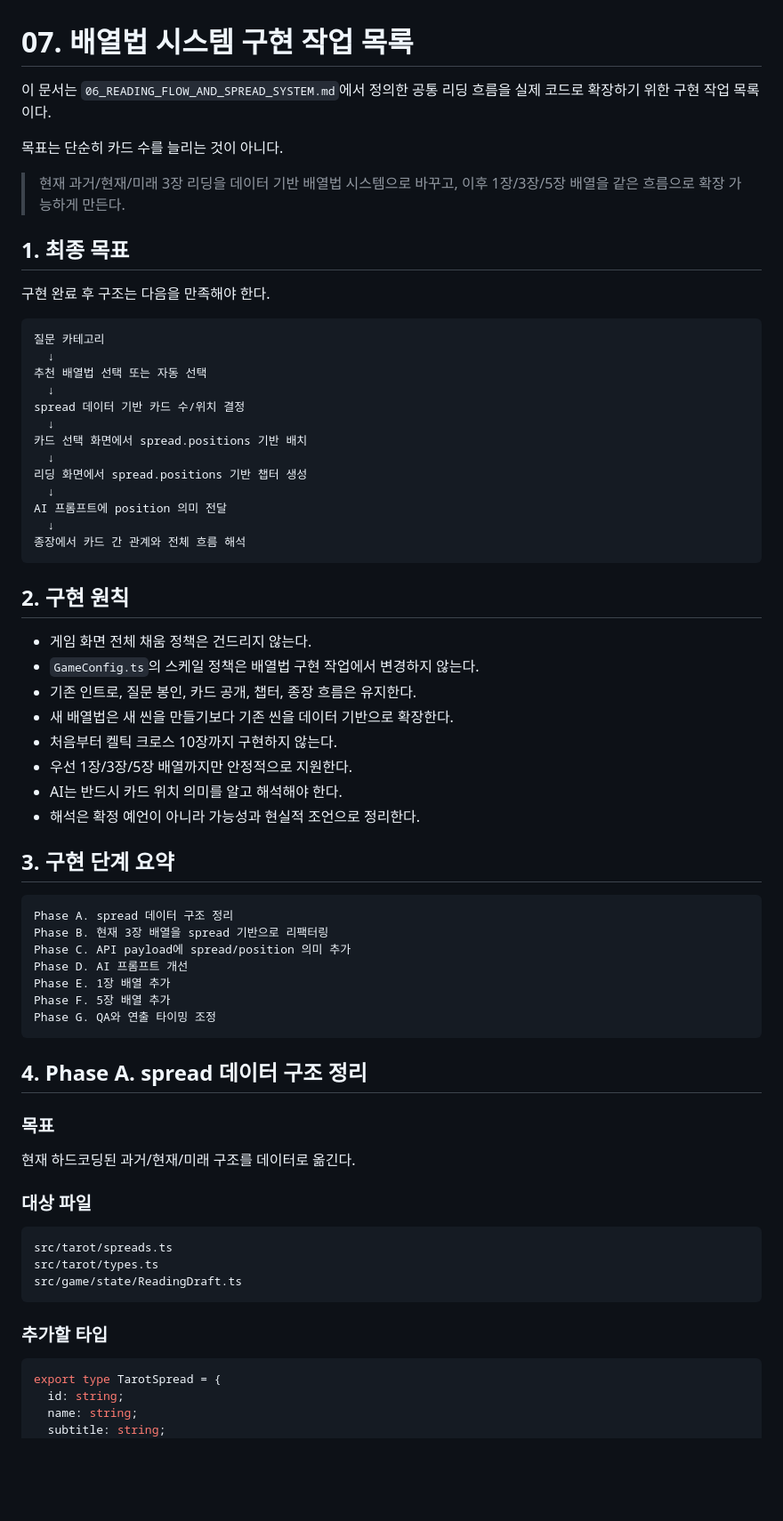
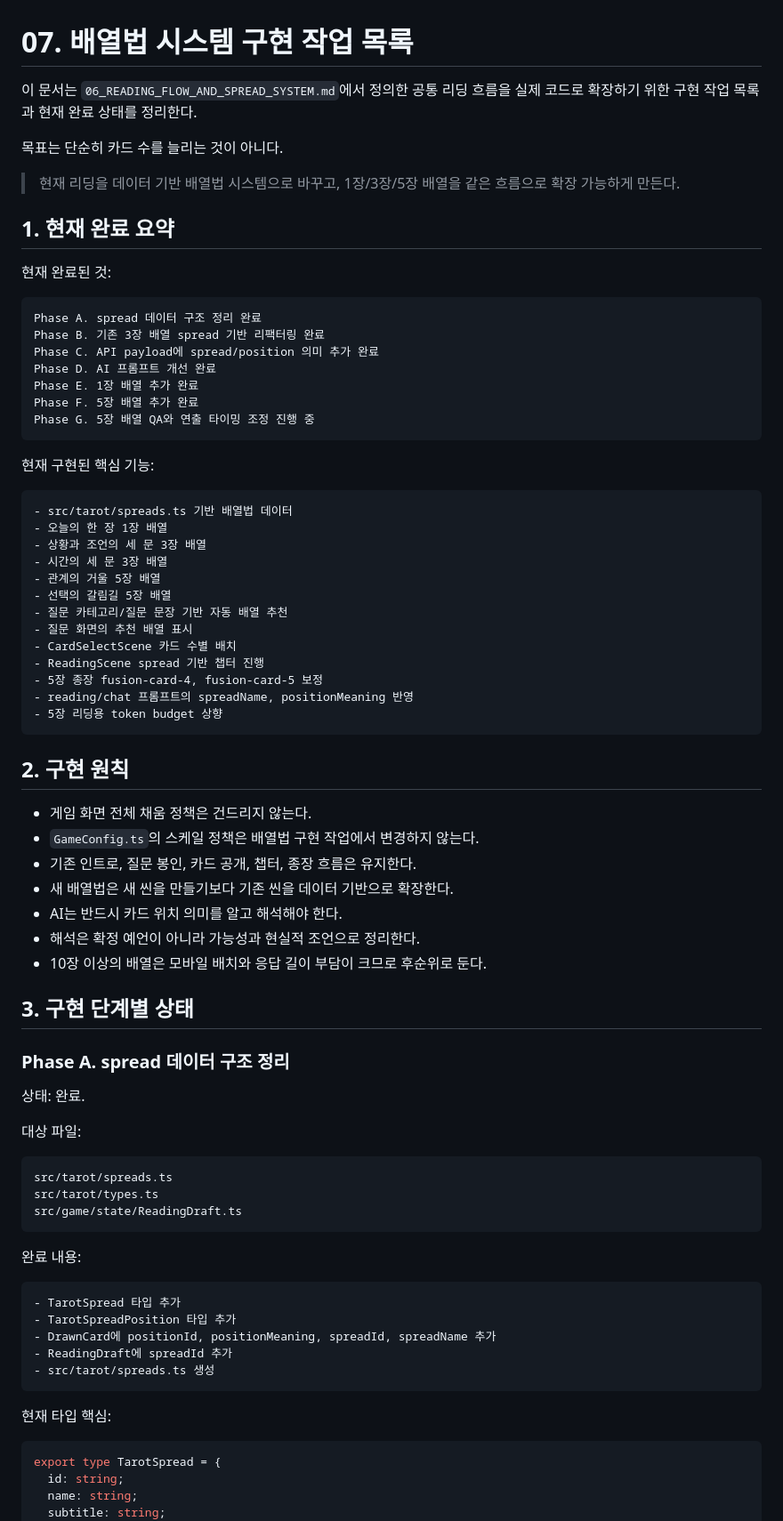
Before and after one commit to winzfs/tarrot_service, a Markdown page: docs/07_SPREAD_SYSTEM_IMPLEMENTATION_TASKS.md, the part around one of its changes. Shown at 89% size. Drawn GitHub-style; blank space fills up the shorter version.

````diff
--- a/docs/07_SPREAD_SYSTEM_IMPLEMENTATION_TASKS.md
+++ b/docs/07_SPREAD_SYSTEM_IMPLEMENTATION_TASKS.md
@@ -1,29 +1,41 @@
 # 07. 배열법 시스템 구현 작업 목록
 
-이 문서는 `06_READING_FLOW_AND_SPREAD_SYSTEM.md`에서 정의한 공통 리딩 흐름을 실제 코드로 확장하기 위한 구현 작업 목록이다.
+이 문서는 `06_READING_FLOW_AND_SPREAD_SYSTEM.md`에서 정의한 공통 리딩 흐름을 실제 코드로 확장하기 위한 구현 작업 목록과 현재 완료 상태를 정리한다.
 
 목표는 단순히 카드 수를 늘리는 것이 아니다.
 
-> 현재 과거/현재/미래 3장 리딩을 데이터 기반 배열법 시스템으로 바꾸고, 이후 1장/3장/5장 배열을 같은 흐름으로 확장 가능하게 만든다.
+> 현재 리딩을 데이터 기반 배열법 시스템으로 바꾸고, 1장/3장/5장 배열을 같은 흐름으로 확장 가능하게 만든다.
 
-## 1. 최종 목표
+## 1. 현재 완료 요약
 
-구현 완료 후 구조는 다음을 만족해야 한다.
+현재 완료된 것:
 
 ```txt
-질문 카테고리
-  ↓
-추천 배열법 선택 또는 자동 선택
-  ↓
-spread 데이터 기반 카드 수/위치 결정
-  ↓
-카드 선택 화면에서 spread.positions 기반 배치
-  ↓
-리딩 화면에서 spread.positions 기반 챕터 생성
-  ↓
-AI 프롬프트에 position 의미 전달
-  ↓
-종장에서 카드 간 관계와 전체 흐름 해석
+Phase A. spread 데이터 구조 정리 완료
+Phase B. 기존 3장 배열 spread 기반 리팩터링 완료
+Phase C. API payload에 spread/position 의미 추가 완료
+Phase D. AI 프롬프트 개선 완료
+Phase E. 1장 배열 추가 완료
+Phase F. 5장 배열 추가 완료
+Phase G. 5장 배열 QA와 연출 타이밍 조정 진행 중
+```
+
+현재 구현된 핵심 기능:
+
+```txt
+- src/tarot/spreads.ts 기반 배열법 데이터
+- 오늘의 한 장 1장 배열
+- 상황과 조언의 세 문 3장 배열
+- 시간의 세 문 3장 배열
+- 관계의 거울 5장 배열
+- 선택의 갈림길 5장 배열
+- 질문 카테고리/질문 문장 기반 자동 배열 추천
+- 질문 화면의 추천 배열 표시
+- CardSelectScene 카드 수별 배치
+- ReadingScene spread 기반 챕터 진행
+- 5장 종장 fusion-card-4, fusion-card-5 보정
+- reading/chat 프롬프트의 spreadName, positionMeaning 반영
+- 5장 리딩용 token budget 상향
 ```
 
 ## 2. 구현 원칙
@@ -32,30 +44,17 @@ AI 프롬프트에 position 의미 전달
 - `GameConfig.ts`의 스케일 정책은 배열법 구현 작업에서 변경하지 않는다.
 - 기존 인트로, 질문 봉인, 카드 공개, 챕터, 종장 흐름은 유지한다.
 - 새 배열법은 새 씬을 만들기보다 기존 씬을 데이터 기반으로 확장한다.
-- 처음부터 켈틱 크로스 10장까지 구현하지 않는다.
-- 우선 1장/3장/5장 배열까지만 안정적으로 지원한다.
 - AI는 반드시 카드 위치 의미를 알고 해석해야 한다.
 - 해석은 확정 예언이 아니라 가능성과 현실적 조언으로 정리한다.
+- 10장 이상의 배열은 모바일 배치와 응답 길이 부담이 크므로 후순위로 둔다.
 
-## 3. 구현 단계 요약
+## 3. 구현 단계별 상태
 
-```txt
-Phase A. spread 데이터 구조 정리
-Phase B. 현재 3장 배열을 spread 기반으로 리팩터링
-Phase C. API payload에 spread/position 의미 추가
-Phase D. AI 프롬프트 개선
-Phase E. 1장 배열 추가
-Phase F. 5장 배열 추가
-Phase G. QA와 연출 타이밍 조정
-```
+### Phase A. spread 데이터 구조 정리
 
-## 4. Phase A. spread 데이터 구조 정리
+상태: 완료.
 
-### 목표
-
-현재 하드코딩된 과거/현재/미래 구조를 데이터로 옮긴다.
-
-### 대상 파일
+대상 파일:
 
 ```txt
 src/tarot/spreads.ts
@@ -63,7 +62,17 @@ src/tarot/types.ts
 src/game/state/ReadingDraft.ts
 ```
 
-### 추가할 타입
+완료 내용:
+
+```txt
+- TarotSpread 타입 추가
+- TarotSpreadPosition 타입 추가
+- DrawnCard에 positionId, positionMeaning, spreadId, spreadName 추가
+- ReadingDraft에 spreadId 추가
+- src/tarot/spreads.ts 생성
+```
+
+현재 타입 핵심:
 
 ```ts
 export type TarotSpread = {
````
Also changed, not shown: other parts of docs/07_SPREAD_SYSTEM_IMPLEMENTATION_TASKS.md (+194 -271 lines).
